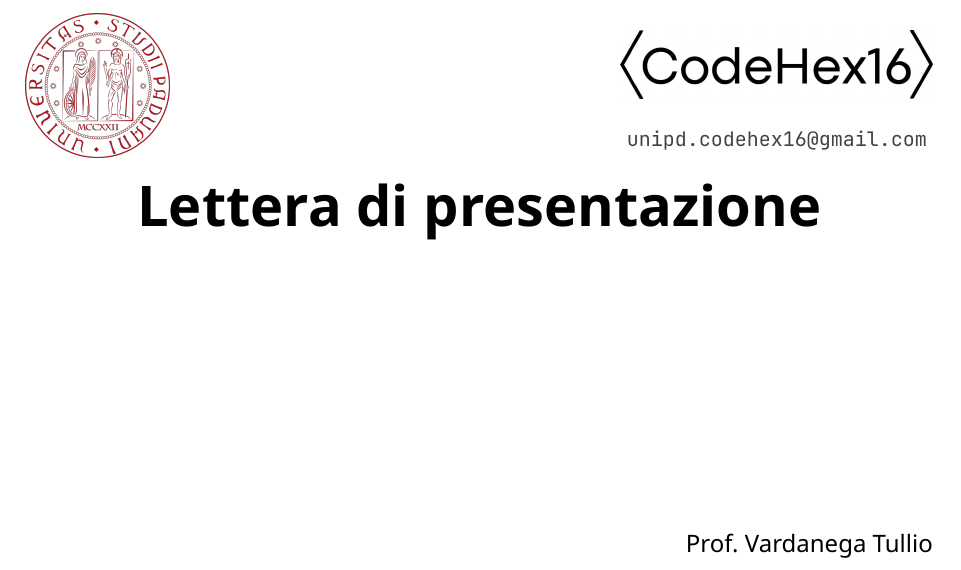
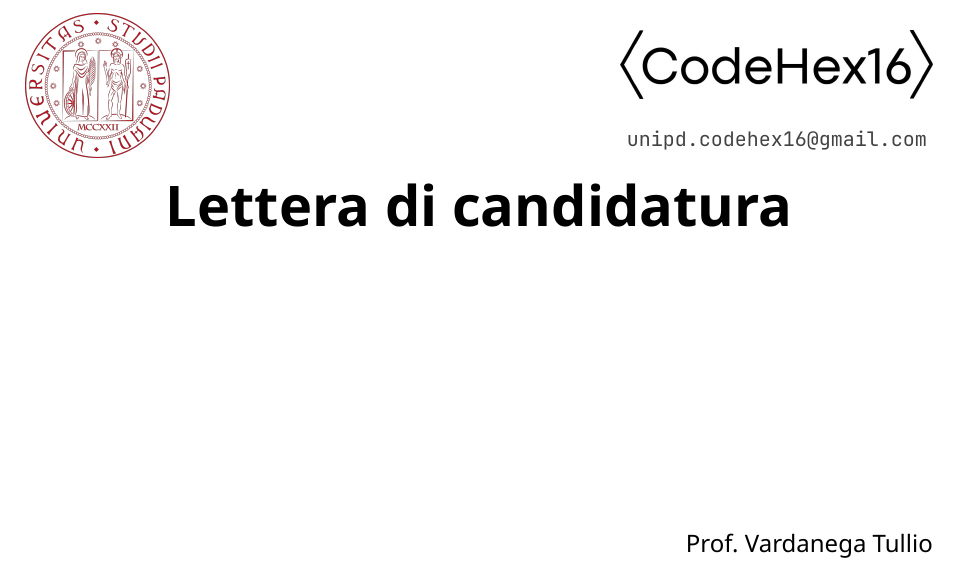
Before and after one commit to CodeHex16/documentazione, a Typst document (1 - candidatura/source/Lettera-di-candidatura.typ): part of page 1 of 3, cut so that both start at the same text. Compiled offline with Typst 0.15.

Commit message:
Corretto titolo Lettera-di-candidatura.typ

```diff
--- a/1 - candidatura/source/Lettera-di-candidatura.typ
+++ b/1 - candidatura/source/Lettera-di-candidatura.typ
@@ -1,7 +1,7 @@
 #import "../../template/lettera.typ" : *
 
 #show : doc => documento(
-    titolo: "Lettera di presentazione",
+    titolo: "Lettera di candidatura",
     data: [31 Ottobre 2024],
     sommario: "Dichiarazione della scelta del capitolato",
     ruoli: (
```
